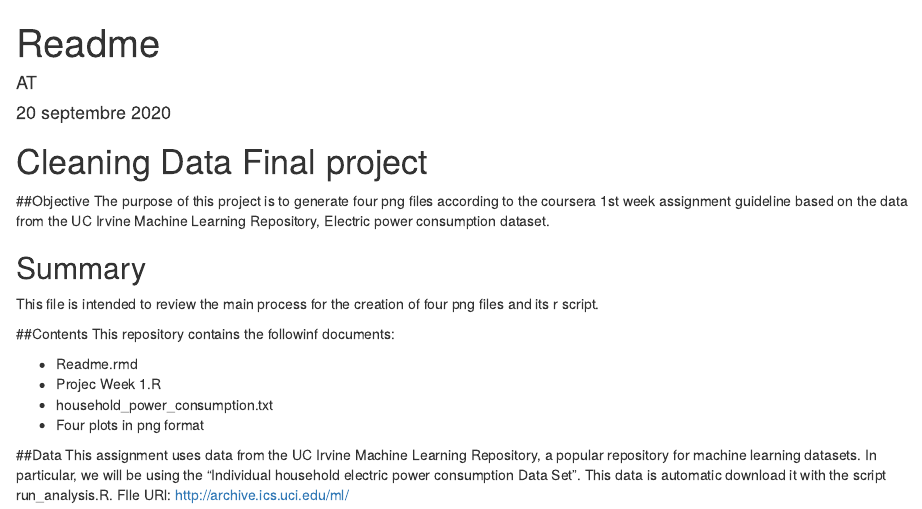
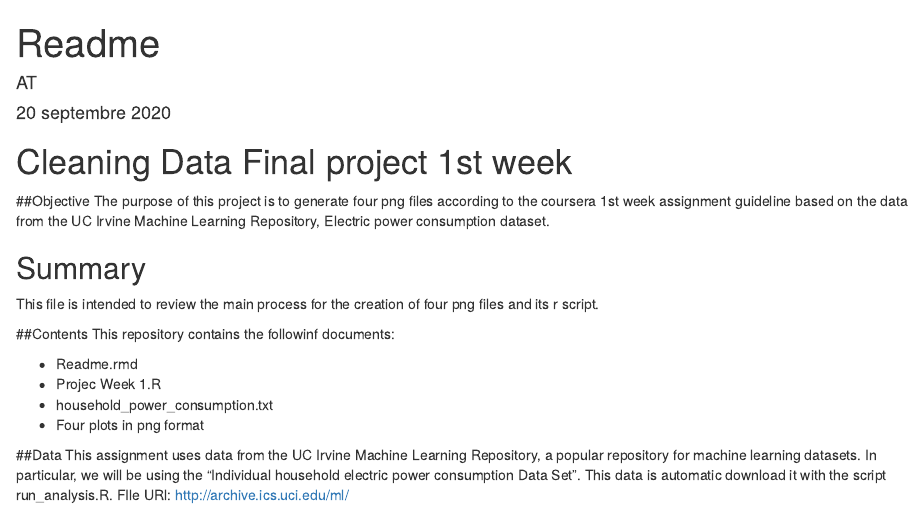
Before and after one commit to superschadenfreude/CleaningData, an R Markdown document (Readme.Rmd): the page in a window 1100 px wide, from its top. Rendered offline with R 4.5, knitr and Pandoc, with nearby package versions.

Commit message:
Update tittle

```diff
--- a/Readme.Rmd
+++ b/Readme.Rmd
@@ -4,7 +4,7 @@ author: "AT"
 date: "20 septembre 2020"
 output: html_document
 ---
-# Cleaning Data Final project
+# Cleaning Data Final project 1st week
 
 ##Objective
 The purpose of this project is to generate four png files according to the coursera 1st week assignment guideline based on the data from the UC Irvine Machine Learning Repository, Electric power consumption dataset.
```
